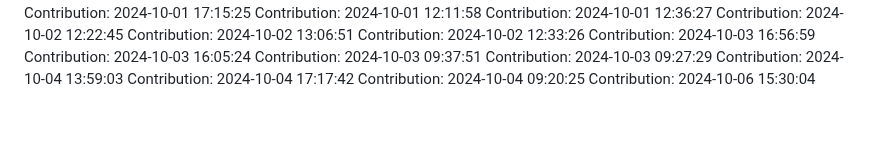
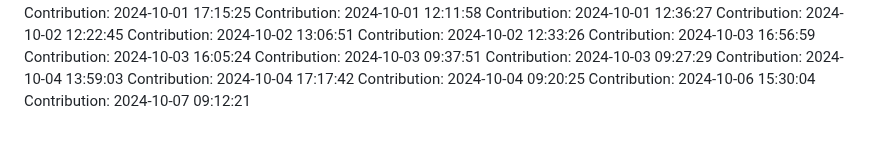
Before and after one commit to rahulgaur608/NeuralStyle-Transfer-App, a Markdown page: README.md, the part around the change. Drawn GitHub-style.

Commit message:
Contribution: 2024-10-07 09:12:21

```diff
--- a/README.md
+++ b/README.md
@@ -401,3 +401,4 @@ Contribution: 2024-10-04 13:59:03
 Contribution: 2024-10-04 17:17:42
 Contribution: 2024-10-04 09:20:25
 Contribution: 2024-10-06 15:30:04
+Contribution: 2024-10-07 09:12:21
```
